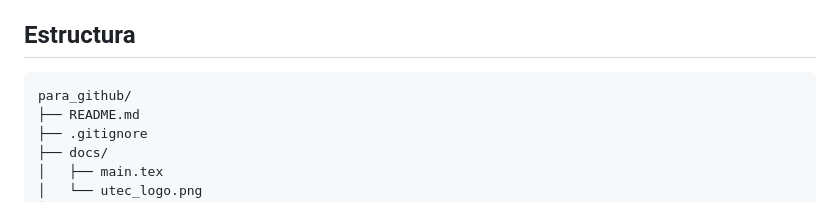
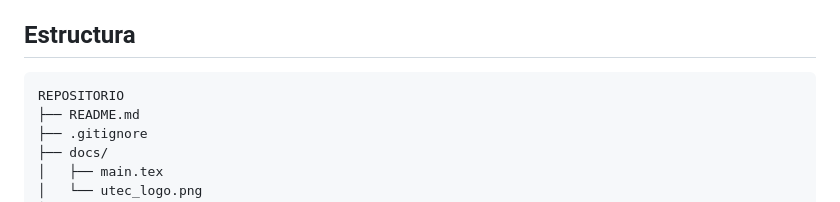
Before and after one commit to naye-gg/bitcoin-block-fee-classification_ML_project, a Markdown page: README.md, the part around the change. Drawn GitHub-style.

Commit message:
Update repository structure in README

````diff
--- a/README.md
+++ b/README.md
@@ -7,7 +7,7 @@ El objetivo es clasificar la tasa mediana de comisión del siguiente bloque como
 ## Estructura
 
 ```text
-para_github/
+REPOSITORIO
 ├── README.md
 ├── .gitignore
 ├── docs/
````
